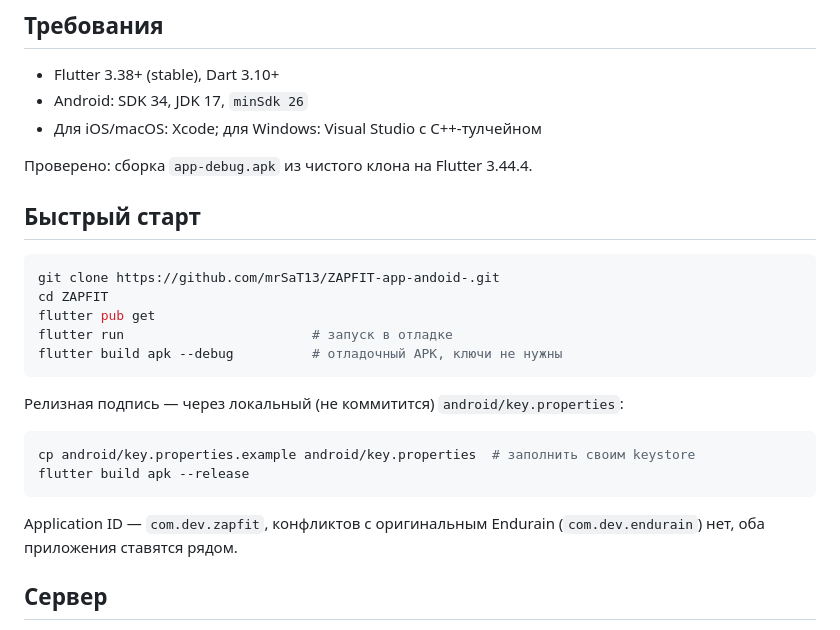
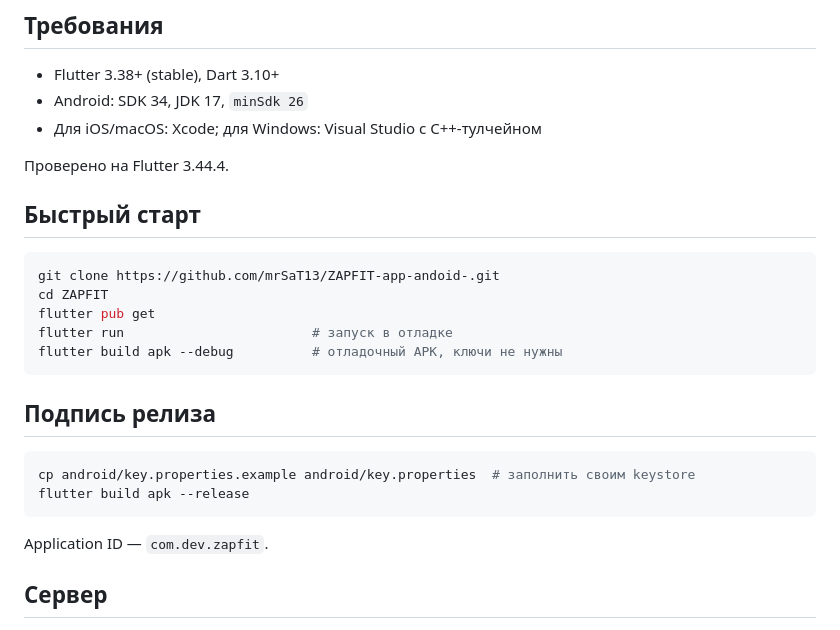
Before and after one commit to mrSaT13/ZAPFIT-app-andoid-, a Markdown page: README.md, the part around the change. GitHub-like rendering.

Commit message:
README: remove meta-commentary, add signing section

````diff
--- a/README.md
+++ b/README.md
@@ -31,7 +31,7 @@ Material You и глубокая интеграция с Android (виджеты
 - Android: SDK 34, JDK 17, `minSdk 26`
 - Для iOS/macOS: Xcode; для Windows: Visual Studio с C++-тулчейном
 
-Проверено: сборка `app-debug.apk` из чистого клона на Flutter 3.44.4.
+Проверено на Flutter 3.44.4.
 
 ## Быстрый старт
 
@@ -43,15 +43,14 @@ flutter run                        # запуск в отладке
 flutter build apk --debug          # отладочный APK, ключи не нужны
 ```
 
-Релизная подпись — через локальный (не коммитится) `android/key.properties`:
+## Подпись релиза
 
 ```bash
 cp android/key.properties.example android/key.properties  # заполнить своим keystore
 flutter build apk --release
 ```
 
-Application ID — `com.dev.zapfit`, конфликтов с оригинальным Endurain (`com.dev.endurain`) нет,
-оба приложения ставятся рядом.
+Application ID — `com.dev.zapfit`.
 
 ## Сервер
 
````
